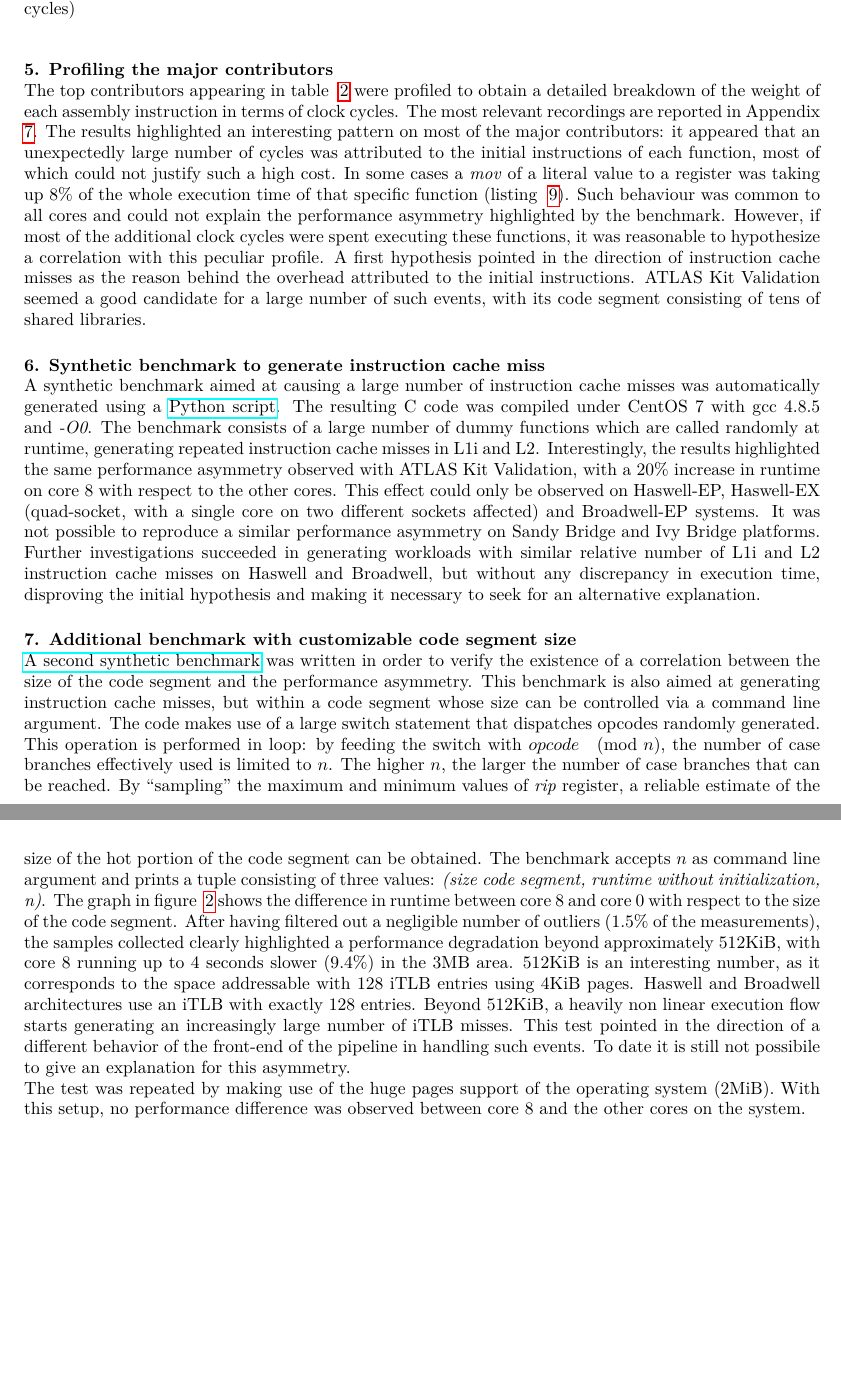
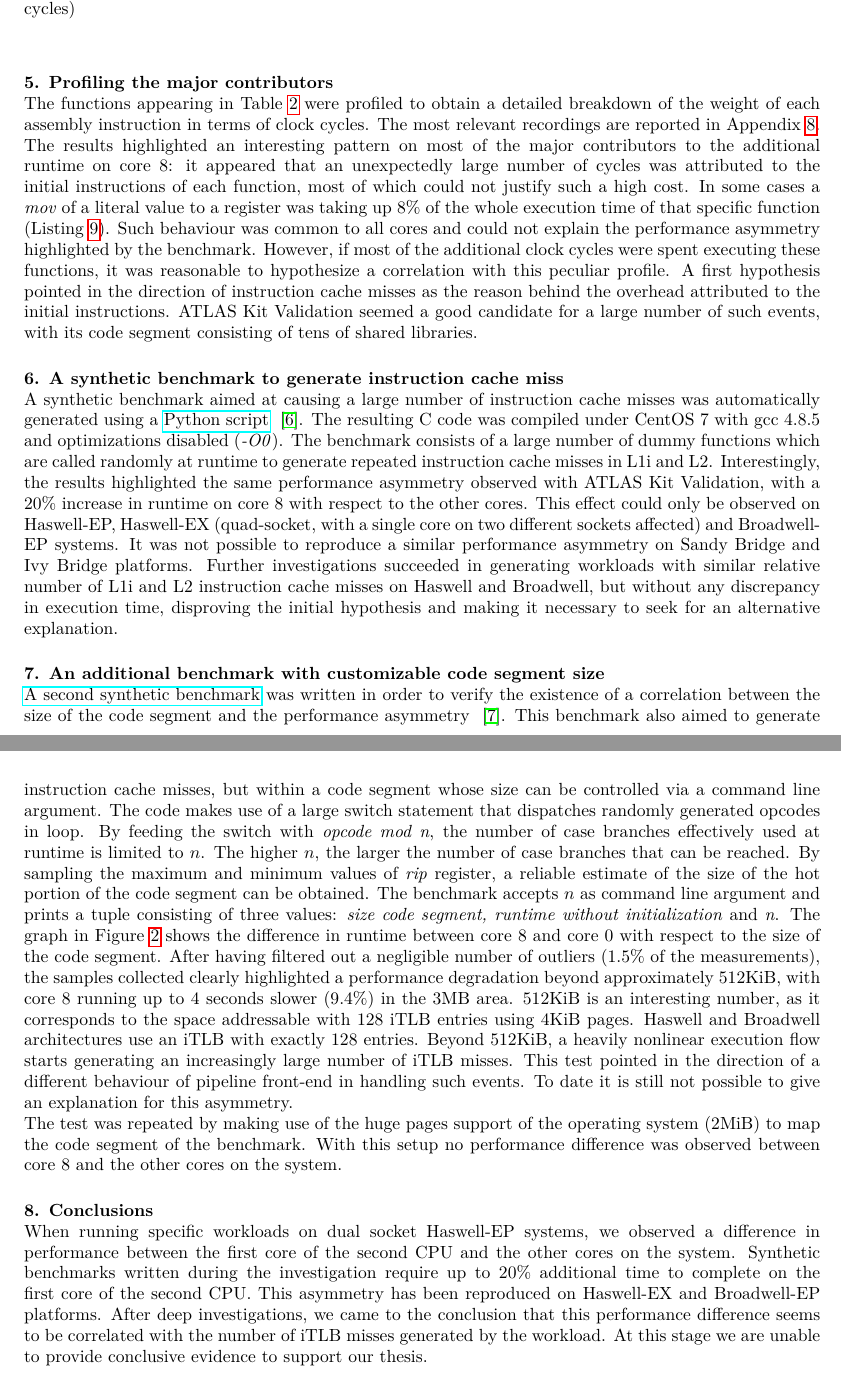
Before and after one commit to marcoguerri/article-performance-kv, a LaTeX document (kv_performance.tex): two parts of pages 4 and 5 of 8, joined at a grey line, cut so that both start at the same text, the shorter picture padded with empty space. Compiled offline with pdfLaTeX.

Commit message:
Added corrections suggested by David, added conclusion

```diff
--- a/kv_performance.tex
+++ b/kv_performance.tex
@@ -308,15 +306,15 @@ of the additional clock cycles) }
 \end{table}
 
 \section{Profiling the major contributors}
-The top contributors appearing in table ~\ref{major-contributors} were profiled to obtain
+The functions appearing in Table~\ref{major-contributors} were profiled to obtain
 a detailed breakdown of the weight of each assembly instruction in terms of
-clock cycles. The most relevant recordings are reported in Appendix
-~\ref{appendix:function-recordings}. The results highlighted an interesting
-pattern on most of the major contributors:  it appeared that an unexpectedly
+clock cycles. The most relevant recordings are reported in Appendix~\ref{appendix:function-recordings}.
+The results highlighted an interesting pattern on most of the major contributors to
+the additional runtime on core 8:  it appeared that an unexpectedly
 large number of cycles was attributed to the initial instructions of each function,
 most of which could not justify such a high cost. In some cases a
 \textit{mov} of a literal value to a register was taking up 8\% of the whole
-execution time of that specific function (listing ~\ref{lst:log10}).
+execution time of that specific function (Listing~\ref{lst:log10}).
 Such behaviour was common to all cores and could not explain the performance
 asymmetry highlighted by the benchmark. However, if most of the additional
 clock cycles were spent executing these functions, it was reasonable to hypothesize
@@ -326,12 +324,12 @@ the overhead attributed to the initial instructions.
 ATLAS Kit Validation seemed a good candidate for a large number of such events,
 with its code segment consisting of tens of shared libraries.
 
-\section{Synthetic benchmark to generate instruction cache miss}
+\section{A synthetic benchmark to generate instruction cache miss}
 A synthetic benchmark aimed at causing a large number of instruction cache
-misses was automatically generated using a \href{https://gitlab.cern.ch/snippets/216}{Python script}.
+misses was automatically generated using a \href{https://gitlab.cern.ch/snippets/216}{Python script} ~\cite{synthetic_benchmark:icache_misses}.
 The resulting C code was compiled
-under CentOS 7 with gcc 4.8.5 and \textit{-O0}. The benchmark consists of a large
-number of dummy functions which are called randomly at runtime, generating
+under CentOS 7 with gcc 4.8.5 and optimizations disabled (\textit{-O0}). The benchmark
+consists of a large number of dummy functions which are called randomly at runtime to generate
 repeated instruction cache misses in L1i and L2. Interestingly, the results
 highlighted the same performance asymmetry observed with ATLAS Kit Validation,
 with a 20\% increase in runtime on core 8 with respect to the other cores.
@@ -351,23 +349,23 @@ on Haswell and Broadwell, but without any discrepancy in execution time,
 disproving the initial hypothesis and making it necessary to seek for an
 alternative explanation.
 
-\section{Additional benchmark with customizable code segment size}
+\section{An additional benchmark with customizable code segment size}
 \label{section:benchmark-itlb}
 \href{https://gitlab.cern.ch/snippets/217}{A second synthetic benchmark}
 was written in order to verify the existence of a
 correlation between the size of the code segment and the performance
-asymmetry. This benchmark is also aimed at generating instruction cache misses,
+asymmetry ~\cite{synthetic_benchmark:icache_misses_variable_code_segment}.
+This benchmark also aimed to generate instruction cache misses,
 but within a code segment whose size can be controlled via a command line
 argument. The code makes use of a large switch statement that dispatches
-opcodes randomly generated. This operation is performed in loop:
-by feeding the switch with $opcode\pmod n$, the number of case
-branches effectively used is limited to $n$. The higher $n$, the larger the
-number of case branches that can be reached. By ``sampling'' the
+randomly generated opcodes in loop. By feeding the switch with \textit{opcode mod n}, the number of case
+branches effectively used at runtime is limited to $n$. The higher $n$, the larger the
+number of case branches that can be reached. By sampling the
 maximum and minimum values of \textit{rip} register, a reliable estimate of the
 size of the hot portion of the code segment can be obtained. The
 benchmark accepts $n$ as command line argument and prints a tuple consisting of
-three values: \textit{(size code segment, runtime without initialization, n)}.
-The graph in figure ~\ref{fig:runtime-difference} shows the difference in runtime
+three values: \textit{size code segment, runtime without initialization} and \textit{n}.
+The graph in Figure~\ref{fig:runtime-difference} shows the difference in runtime
 between core 8 and core 0 with respect to the size of the code segment. After having
 filtered out a negligible number of outliers (1.5\% of the measurements),
 the samples collected clearly highlighted a performance
@@ -375,14 +373,14 @@ degradation beyond approximately 512KiB, with core 8 running up to 4 seconds slo
 (9.4\%) in the 3MB area. 512KiB is an interesting number, as it
 corresponds to the space addressable with 128 iTLB entries using 4KiB pages.
 Haswell and Broadwell architectures use an iTLB with exactly 128 entries.
-Beyond 512KiB, a heavily non linear execution flow starts generating an increasingly
+Beyond 512KiB, a heavily nonlinear execution flow starts generating an increasingly
 large number of iTLB misses. This test pointed in the direction of a different
-behavior of the front-end of the pipeline in handling such events. To date
-it is still not possibile to give an explanation for this asymmetry.
+behaviour of pipeline front-end in handling such events. To date
+it is still not possible to give an explanation for this asymmetry.
 \\
 The test was repeated by making use of the huge pages support of the operating
-system (2MiB). With this setup, no performance difference was observed between
-core 8 and the other cores on the system.
+system (2MiB) to map the code segment of the benchmark. With this setup no
+performance difference was observed between core 8 and the other cores on the system.
 %\begin{lstlisting}[caption=Compilation and execution of the synthetic benchmark using huge pages]
 %sysctl vm.nr_hugepages=500
 %gcc benchmark.c -o benchmark -O0 -B/usr/share/libhugetlbfs -Wl,--hugetlbfs-align
@@ -425,6 +423,15 @@ core 8 and the other cores on the system.
 \end{center}
 \end{figure}
 
+\section{Conclusions}
+When running specific workloads on dual socket Haswell-EP systems, we observed a
+difference in performance between the first core of the second CPU and the other
+cores on the system. Synthetic benchmarks written during the investigation require up to 20\% additional
+time to complete on the first core of the second CPU. This asymmetry has been
+reproduced on Haswell-EX and Broadwell-EP platforms. After deep investigations,
+we came to the conclusion that this performance difference seems to be correlated
+with the number of iTLB misses generated by the workload. At this stage we are
+unable to provide conclusive evidence to support our thesis.
 %\section{Hypothesis disproved so far}
 %The following hypothesis have been taken into account so far, without however
 %leading to a satisfactory explanation:
```
Also changed, not shown: intro.tex (+15 -15 lines), iopart-num.bib (+11 -0 lines), kv_performance.tex (64 more changed lines).
